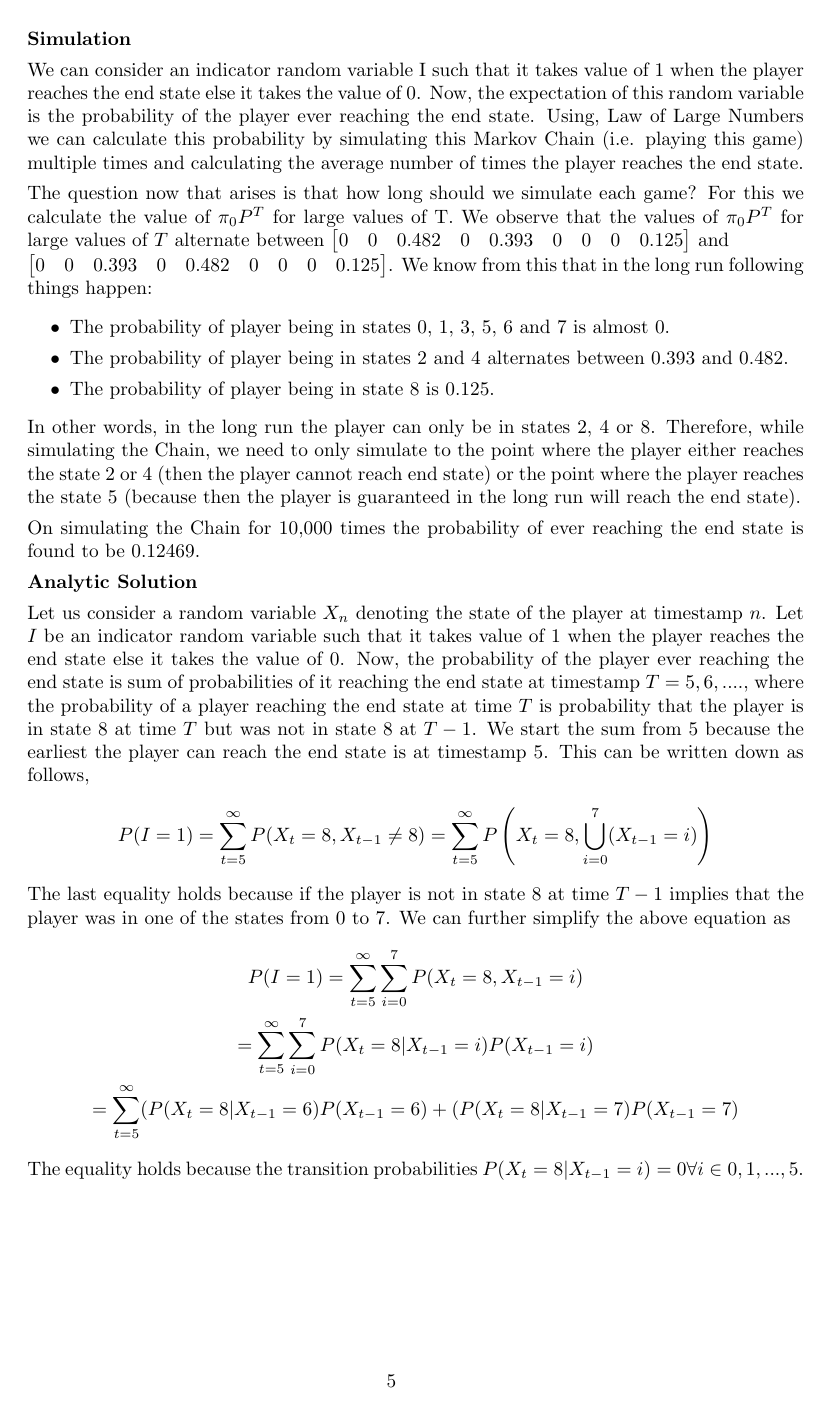
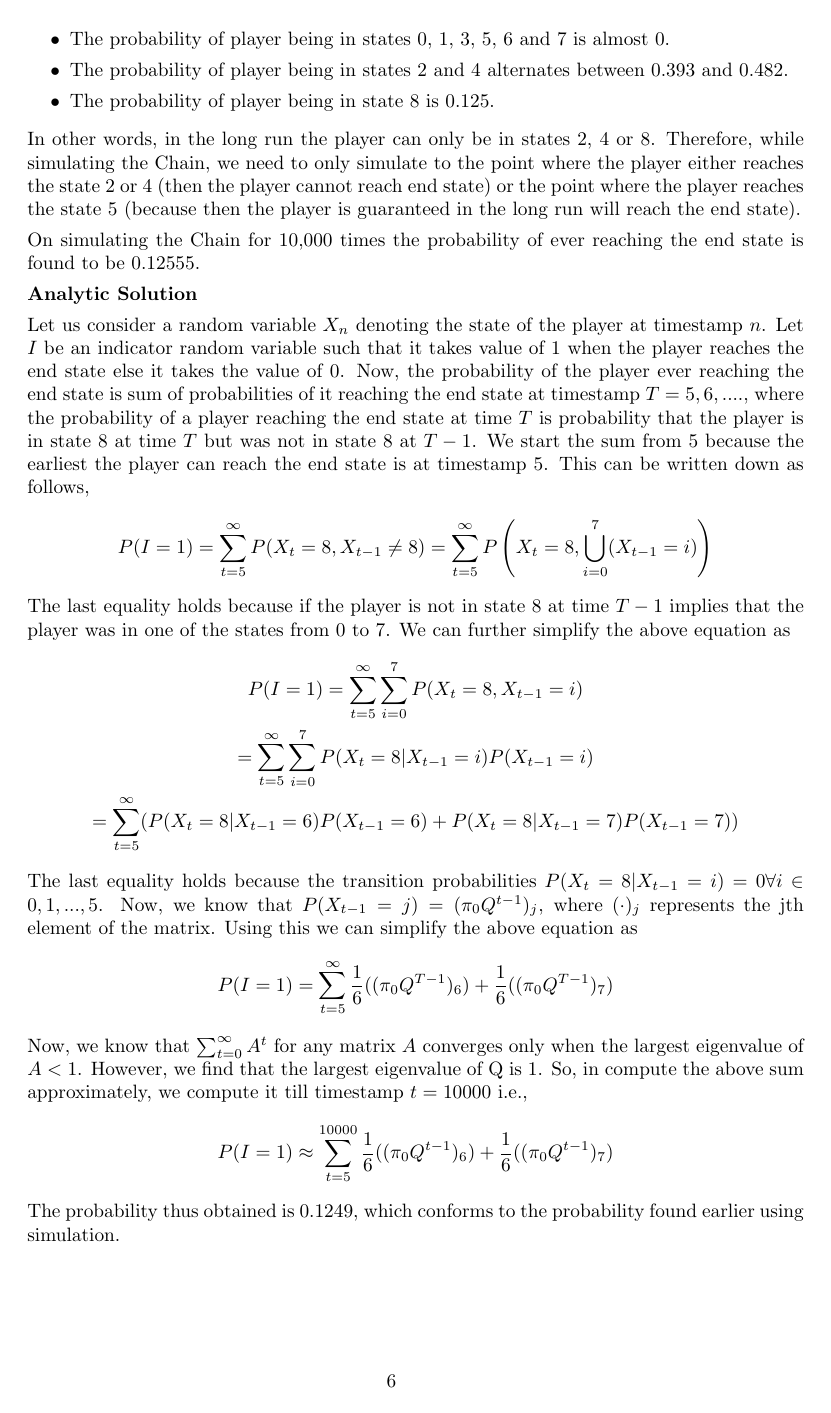
Before and after one commit to Utkarshp1/CS-414-Reinforcement-Learning, a LaTeX document (Lab1/report/report.tex): page 5 of 5 before the commit and page 6 of 6 after it. The pictures show the PDF file Lab1/report/report.pdf that the author committed with the source.

Commit message:
Completed everything

```diff
--- a/Lab1/report/report.tex
+++ b/Lab1/report/report.tex
@@ -55,4 +55,9 @@
         We observe that as we increase the number of samples the plotted histogram and the true PDF tend to match. This way we are
         guaranteed that the samples were drawn from the same distribution.
 
-    \item Let $U \stackrel{}{\sim} Unif(0, 1)$ and $\Phi(x)$ denote the standard normal CDF. Then, we can show that if $X = \Phi^{-1}(U)$,
+    \item \textbf{Solution 1:}
+    Using Central Limit Theorem, we know that if $X_{1}, X_{2}, ..., X_{n}$ are i.i.d. random variable with mean $\mu$ and variance
+    $\sigma^{2}$, then
+    \begin{equation}
+    \nonumber
+        \sqrt(n) \frac{\bar{X_{n}} - \mu}{\sigma} \xrightarrow[]{n \rightarrow \infty} \mathcal{N}(0, 1)
@@ -59,3 +82,5 @@
+    \textbf{Solution 2:}
+    Let $U \stackrel{}{\sim} Unif(0, 1)$ and $\Phi(x)$ denote the standard normal CDF. Then, we can show that if $X = \Phi^{-1}(U)$,
     then $X \stackrel{}{\sim} \mathcal{N}(0, 1)$. This is because $P(X \le t) = P(\Phi^{-1}(U) \le t) = P(U \le \Phi(t)) = \Phi(t)$. Now,
     since the CDF X is $\Phi(x)$, hence, $X \stackrel{}{\sim} \mathcal{N}(0, 1)$. \par
 
@@ -212,7 +241,7 @@
         point where the player reaches the state 5 (because then the player is guaranteed in the long run will reach the end state). \par
 
 	    \noindent %The next paragraph is not indented
-        On simulating the Chain for 10,000 times the probability of ever reaching the end state is found to be $0.12469$.
+        On simulating the Chain for 10,000 times the probability of ever reaching the end state is found to be $0.12555$.
 
         \textbf{Analytic Solution} \par
 
@@ -235,9 +264,22 @@
         \begin{gathered}
             P(I = 1) = \sum_{t=5}^{\infty} \sum_{i=0}^{7} P(X_{t} = 8, X_{t-1} = i)\\
                      = \sum_{t=5}^{\infty} \sum_{i=0}^{7} P(X_{t} = 8 | X_{t-1} = i)P(X_{t-1} = i) \\
-                     = \sum_{t=5}^{\infty} (P(X_{t} = 8 | X_{t-1} = 6)P(X_{t-1} = 6) +  (P(X_{t} = 8 | X_{t-1} = 7)P(X_{t-1} = 7)\\
+                     = \sum_{t=5}^{\infty} (P(X_{t} = 8 | X_{t-1} = 6)P(X_{t-1} = 6) +  P(X_{t} = 8 | X_{t-1} = 7)P(X_{t-1} = 7))\\
         \end{gathered}
         \end{equation}
-        The equality holds because the transition probabilities $P(X_{t} = 8 | X_{t-1} = i) = 0 \forall i \in {0,1,...,5}$.
+        The last equality holds because the transition probabilities $P(X_{t} = 8 | X_{t-1} = i) = 0 \forall i \in {0,1,...,5}$. Now, we
+        know that $P(X_{t-1} = j) = (\pi_{0}Q^{t-1})_{j}$, where $(\cdot)_{j}$ represents the jth element of the matrix. Using this we can
+        simplify the above equation as
+        \begin{equation}
+        \nonumber
+            P(I=1) = \sum_{t=5}^{\infty} \frac{1}{6}((\pi_{0}Q^{T-1})_{6}) + \frac{1}{6}((\pi_{0}Q^{T-1})_{7})
+        \end{equation}
+        Now, we know that $\sum_{t=0}^{\infty} A^{t}$ for any matrix $A$ converges only when the largest eigenvalue of $A < 1$. However,
+        we find that the largest eigenvalue of Q is 1. So, in compute the above sum approximately, we compute it till timestamp $t=10000$ i.e.,
+        \begin{equation}
+        \nonumber
+            P(I=1) \approx \sum_{t=5}^{10000} \frac{1}{6}((\pi_{0}Q^{t-1})_{6}) + \frac{1}{6}((\pi_{0}Q^{t-1})_{7})
+        \end{equation}
+        The probability thus obtained is $0.1249$, which conforms to the probability found earlier using simulation.
 \end{enumerate}
 \end{document}
```
Also changed, not shown: Lab1/report/report.pdf, Lab1/tmp/Q2_1.png (added), Lab1/report/report.tex (28 more changed lines), 3 other files.
